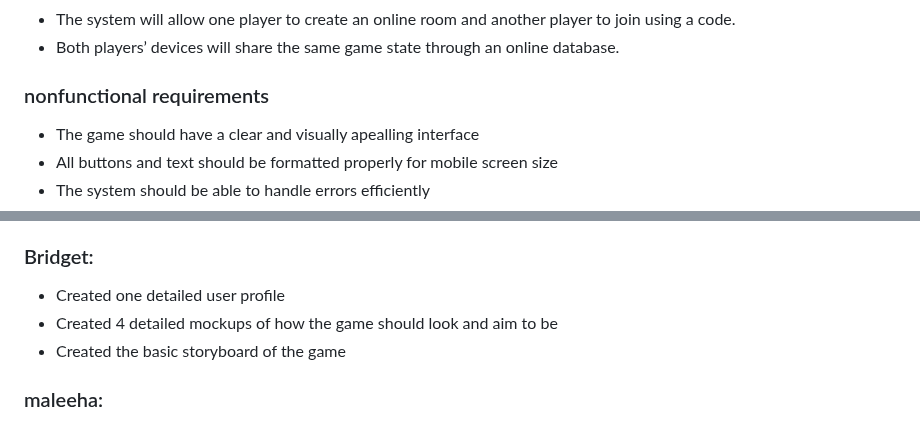
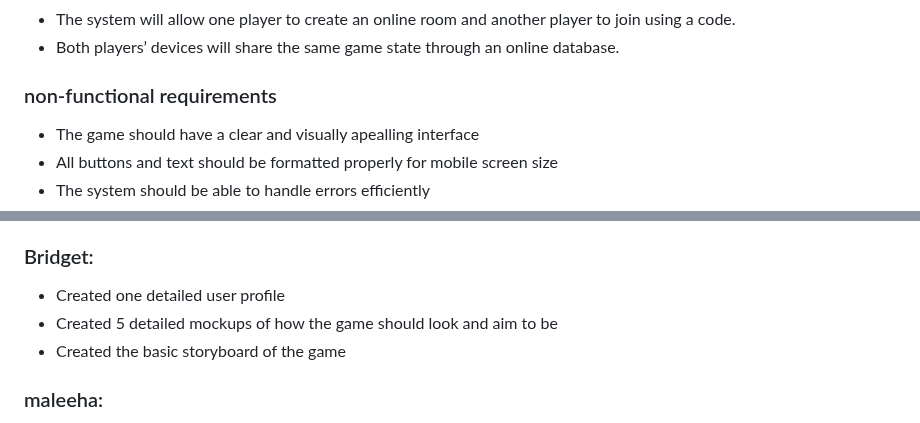
Before and after one commit to rayray-06/Project_Hangman_Assignment, a Markdown page: README.md, 2 parts joined by grey strips. Drawn GitHub-style.

```diff
--- a/README.md
+++ b/README.md
@@ -23,7 +23,7 @@ The project aims to serve young adults together with teenagers who fall within t
 - The system should detect when all attempts have been used ad should display a you lose screen
 - The system will allow one player to create an online room and another player to join using a code.
 - Both players’ devices will share the same game state through an online database.
-### nonfunctional requirements
+### non-functional requirements
 - The game should have a clear and visually apealling interface
 -  All buttons and text should be formatted properly for mobile screen size
 -  The system should be able to handle errors efficiently
@@ -89,7 +90,7 @@ The multiplayer match in our game is managed via a straightforward state system.
 
 ### Bridget:
 - Created one detailed user profile
--  Created 4 detailed mockups of how the game should look and aim to be
+-  Created 5 detailed mockups of how the game should look and aim to be
 -  Created the basic storyboard of the game
 
 ### maleeha:
```
Also changed, not shown: other parts of README.md (+2 -1 lines).
